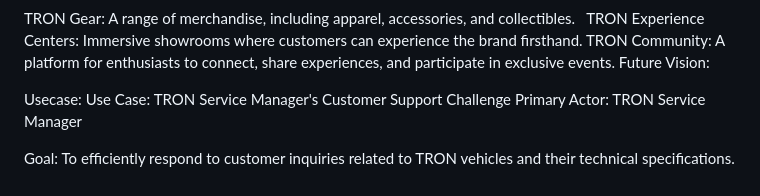
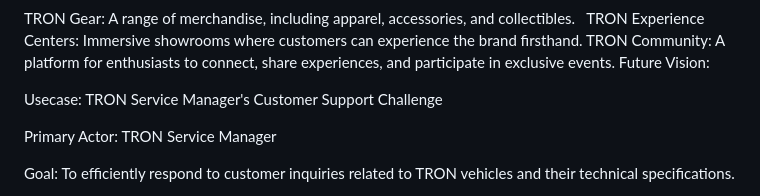
Before and after one commit to pavanbalajin/Tron, a Markdown page: README.md, the part around the change. Rendered like a GitHub page.

```diff
--- a/README.md
+++ b/README.md
@@ -49,7 +49,8 @@ TRON Community: A platform for enthusiasts to connect, share experiences, and pa
 Future Vision:
 
 Usecase:
-Use Case: TRON Service Manager's Customer Support Challenge
+TRON Service Manager's Customer Support Challenge
+
 Primary Actor: TRON Service Manager
 
 Goal: To efficiently respond to customer inquiries related to TRON vehicles and their technical specifications.
```
